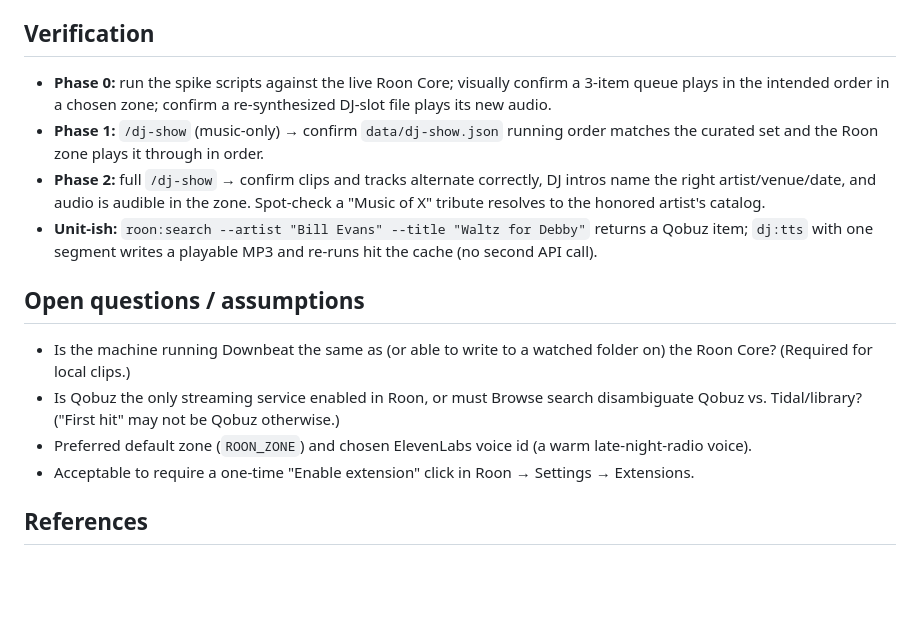
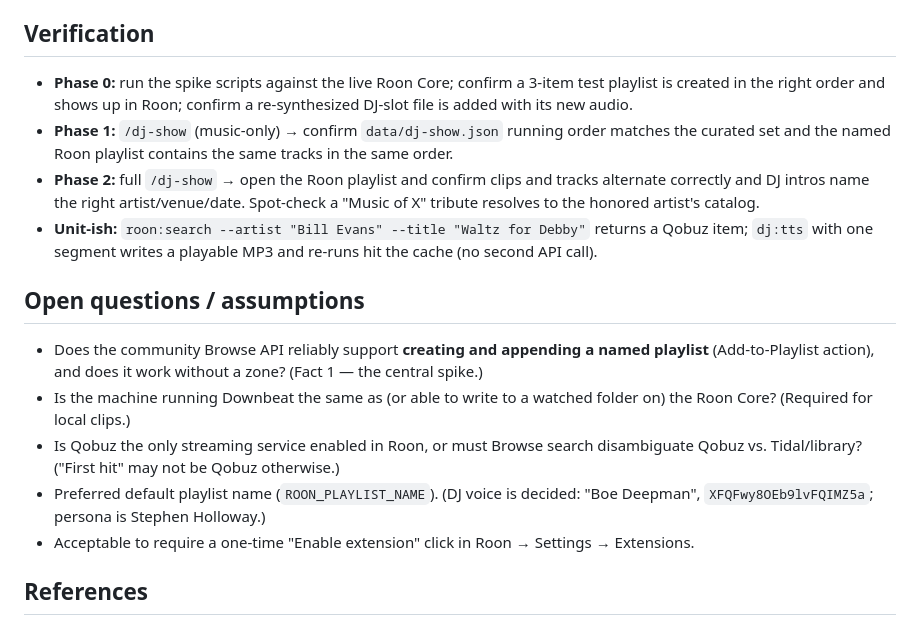
Before and after one commit to dansays/downbeat, a Markdown page: docs/dj-show.md, the part around one of its changes. Drawn GitHub-style; blank space fills up the shorter version.

```diff
--- a/docs/dj-show.md
+++ b/docs/dj-show.md
@@ -98,16 +102,17 @@ Roon plays the show
 
 ## Verification
 
-- **Phase 0:** run the spike scripts against the live Roon Core; visually confirm a 3-item queue plays in the intended order in a chosen zone; confirm a re-synthesized DJ-slot file plays its new audio.
-- **Phase 1:** `/dj-show` (music-only) → confirm `data/dj-show.json` running order matches the curated set and the Roon zone plays it through in order.
-- **Phase 2:** full `/dj-show` → confirm clips and tracks alternate correctly, DJ intros name the right artist/venue/date, and audio is audible in the zone. Spot-check a "Music of X" tribute resolves to the honored artist's catalog.
+- **Phase 0:** run the spike scripts against the live Roon Core; confirm a 3-item test playlist is created in the right order and shows up in Roon; confirm a re-synthesized DJ-slot file is added with its new audio.
+- **Phase 1:** `/dj-show` (music-only) → confirm `data/dj-show.json` running order matches the curated set and the named Roon playlist contains the same tracks in the same order.
+- **Phase 2:** full `/dj-show` → open the Roon playlist and confirm clips and tracks alternate correctly and DJ intros name the right artist/venue/date. Spot-check a "Music of X" tribute resolves to the honored artist's catalog.
 - **Unit-ish:** `roon:search --artist "Bill Evans" --title "Waltz for Debby"` returns a Qobuz item; `dj:tts` with one segment writes a playable MP3 and re-runs hit the cache (no second API call).
 
 ## Open questions / assumptions
 
+- Does the community Browse API reliably support **creating and appending a named playlist** (Add-to-Playlist action), and does it work without a zone? (Fact 1 — the central spike.)
 - Is the machine running Downbeat the same as (or able to write to a watched folder on) the Roon Core? (Required for local clips.)
 - Is Qobuz the only streaming service enabled in Roon, or must Browse search disambiguate Qobuz vs. Tidal/library? ("First hit" may not be Qobuz otherwise.)
-- Preferred default zone (`ROON_ZONE`) and chosen ElevenLabs voice id (a warm late-night-radio voice).
+- Preferred default playlist name (`ROON_PLAYLIST_NAME`). (DJ voice is decided: "Boe Deepman", `XFQFwy8OEb9lvFQIMZ5a`; persona is Stephen Holloway.)
 - Acceptable to require a one-time "Enable extension" click in Roon → Settings → Extensions.
 
 ## References
```
Also changed, not shown: other parts of docs/dj-show.md (+30 -26 lines).
